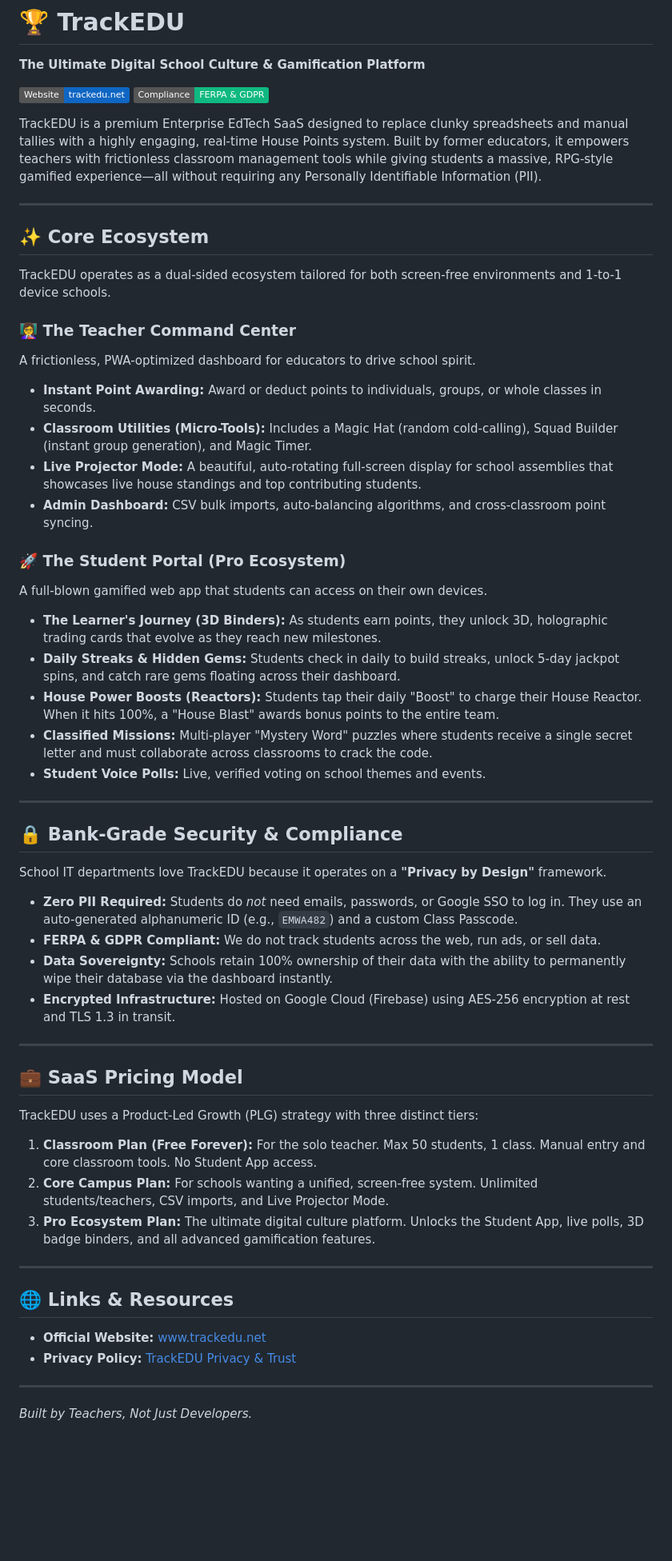
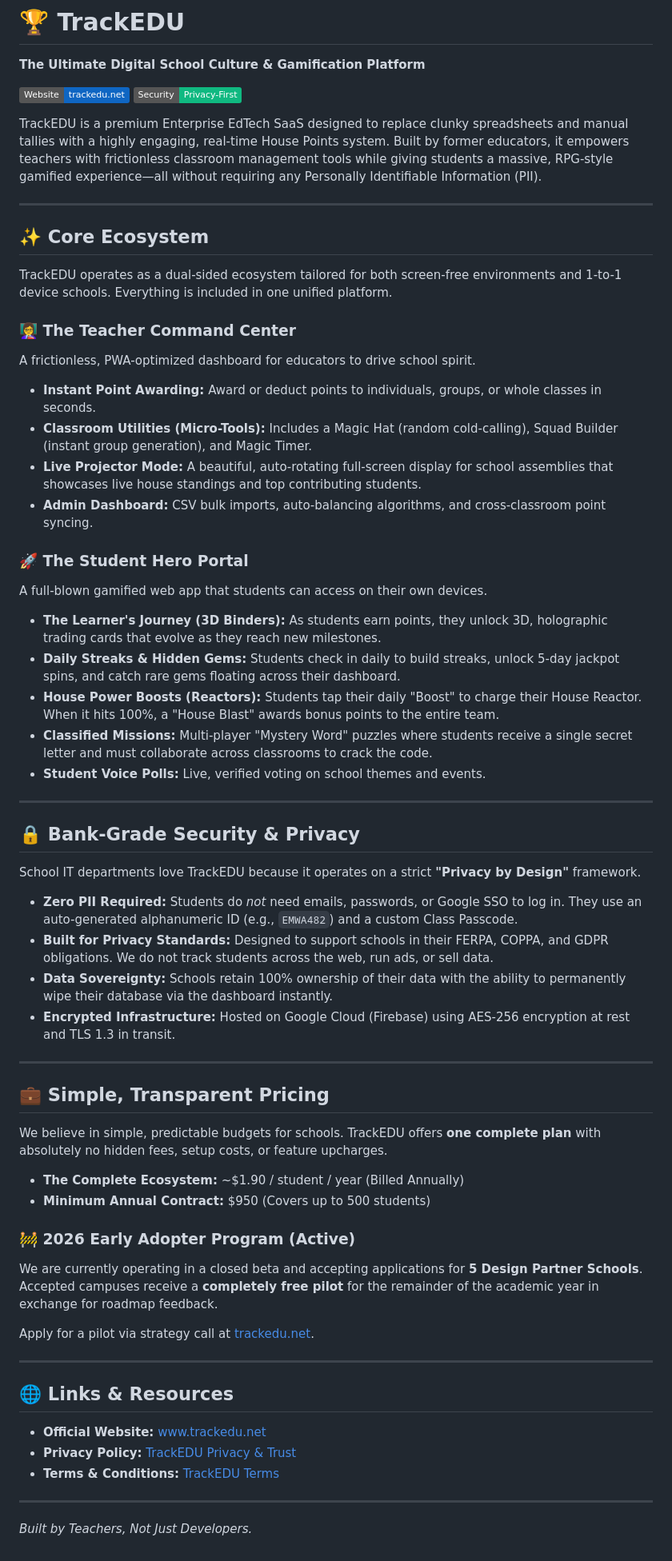
Before and after one commit to TrackEDU/trackedu-site, a Markdown page: README.md, the part around the change. Shown at 80% size. GitHub-like rendering; badges without logos; blank space fills up the shorter version.

```diff
--- a/README.md
+++ b/README.md
@@ -3,7 +3,7 @@
 **The Ultimate Digital School Culture & Gamification Platform**
 
 [![Website](https://img.shields.io/badge/Website-trackedu.net-0f66c3?style=flat&logo=google-chrome)](https://www.trackedu.net)
-[![Compliance](https://img.shields.io/badge/Compliance-FERPA%20%26%20GDPR-10b981?style=flat&logo=shield)](https://www.trackedu.net/privacy.html)
+[![Security](https://img.shields.io/badge/Security-Privacy--First-10b981?style=flat&logo=shield)](https://www.trackedu.net/privacy.html)
 
 TrackEDU is a premium Enterprise EdTech SaaS designed to replace clunky spreadsheets and manual tallies with a highly engaging, real-time House Points system. Built by former educators, it empowers teachers with frictionless classroom management tools while giving students a massive, RPG-style gamified experience—all without requiring any Personally Identifiable Information (PII).
 
@@ -11,7 +11,7 @@ TrackEDU is a premium Enterprise EdTech SaaS designed to replace clunky spreadsh
 
 ## ✨ Core Ecosystem
 
-TrackEDU operates as a dual-sided ecosystem tailored for both screen-free environments and 1-to-1 device schools.
+TrackEDU operates as a dual-sided ecosystem tailored for both screen-free environments and 1-to-1 device schools. Everything is included in one unified platform.
 
 ### 👩‍🏫 The Teacher Command Center
 A frictionless, PWA-optimized dashboard for educators to drive school spirit.
@@ -20,7 +20,7 @@ A frictionless, PWA-optimized dashboard for educators to drive school spirit.
 * **Live Projector Mode:** A beautiful, auto-rotating full-screen display for school assemblies that showcases live house standings and top contributing students.
 * **Admin Dashboard:** CSV bulk imports, auto-balancing algorithms, and cross-classroom point syncing.
 
-### 🚀 The Student Portal (Pro Ecosystem)
+### 🚀 The Student Hero Portal
 A full-blown gamified web app that students can access on their own devices.
 * **The Learner's Journey (3D Binders):** As students earn points, they unlock 3D, holographic trading cards that evolve as they reach new milestones.
 * **Daily Streaks & Hidden Gems:** Students check in daily to build streaks, unlock 5-day jackpot spins, and catch rare gems floating across their dashboard.
@@ -30,24 +30,28 @@ A full-blown gamified web app that students can access on their own devices.
 
 ---
 
-## 🔒 Bank-Grade Security & Compliance
+## 🔒 Bank-Grade Security & Privacy
 
-School IT departments love TrackEDU because it operates on a **"Privacy by Design"** framework.
+School IT departments love TrackEDU because it operates on a strict **"Privacy by Design"** framework.
 
 * **Zero PII Required:** Students do *not* need emails, passwords, or Google SSO to log in. They use an auto-generated alphanumeric ID (e.g., `EMWA482`) and a custom Class Passcode.
-* **FERPA & GDPR Compliant:** We do not track students across the web, run ads, or sell data.
+* **Built for Privacy Standards:** Designed to support schools in their FERPA, COPPA, and GDPR obligations. We do not track students across the web, run ads, or sell data.
 * **Data Sovereignty:** Schools retain 100% ownership of their data with the ability to permanently wipe their database via the dashboard instantly.
 * **Encrypted Infrastructure:** Hosted on Google Cloud (Firebase) using AES-256 encryption at rest and TLS 1.3 in transit.
 
 ---
 
-## 💼 SaaS Pricing Model
+## 💼 Simple, Transparent Pricing
 
-TrackEDU uses a Product-Led Growth (PLG) strategy with three distinct tiers:
+We believe in simple, predictable budgets for schools. TrackEDU offers **one complete plan** with absolutely no hidden fees, setup costs, or feature upcharges.
 
-1.  **Classroom Plan (Free Forever):** For the solo teacher. Max 50 students, 1 class. Manual entry and core classroom tools. No Student App access.
-2.  **Core Campus Plan:** For schools wanting a unified, screen-free system. Unlimited students/teachers, CSV imports, and Live Projector Mode.
-3.  **Pro Ecosystem Plan:** The ultimate digital culture platform. Unlocks the Student App, live polls, 3D badge binders, and all advanced gamification features.
+* **The Complete Ecosystem:** ~$1.90 / student / year (Billed Annually)
+* **Minimum Annual Contract:** $950 (Covers up to 500 students)
+
+### 🚧 2026 Early Adopter Program (Active)
+We are currently operating in a closed beta and accepting applications for **5 Design Partner Schools**. Accepted campuses receive a **completely free pilot** for the remainder of the academic year in exchange for roadmap feedback.
+
+Apply for a pilot via strategy call at [trackedu.net](https://www.trackedu.net).
 
 ---
 
@@ -55,6 +59,7 @@ TrackEDU uses a Product-Led Growth (PLG) strategy with three distinct tiers:
 
 * **Official Website:** [www.trackedu.net](https://www.trackedu.net)
 * **Privacy Policy:** [TrackEDU Privacy & Trust](https://www.trackedu.net/privacy.html)
+* **Terms & Conditions:** [TrackEDU Terms](https://www.trackedu.net/terms.html)
 
 ---
 *Built by Teachers, Not Just Developers.*
```
